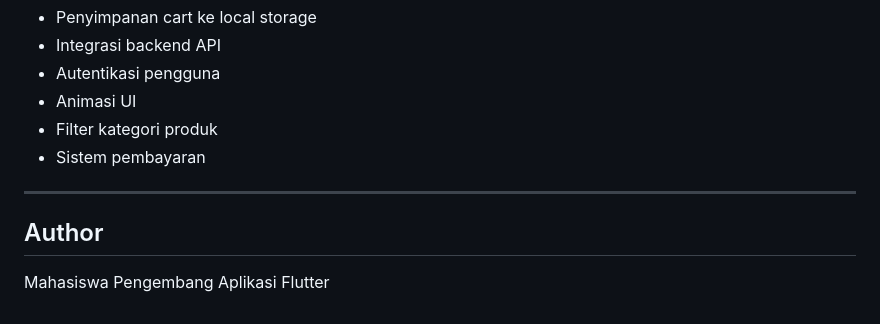
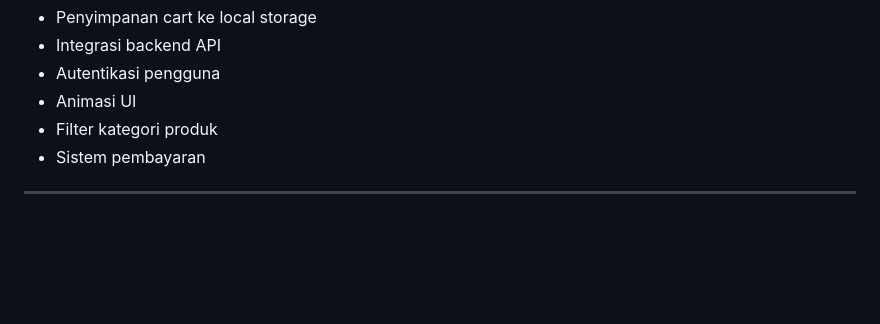
Before and after one commit to mocharezky04/PAB_Pertemuan-4_Part-5, a Markdown page: README.md, the part around the change. GitHub-like rendering; blank space fills up the shorter version.

```diff
--- a/README.md
+++ b/README.md
@@ -154,7 +154,3 @@ Beberapa peningkatan yang dapat dilakukan:
 * Sistem pembayaran
 
 ---
-
-## Author
-
-Mahasiswa Pengembang Aplikasi Flutter
```
